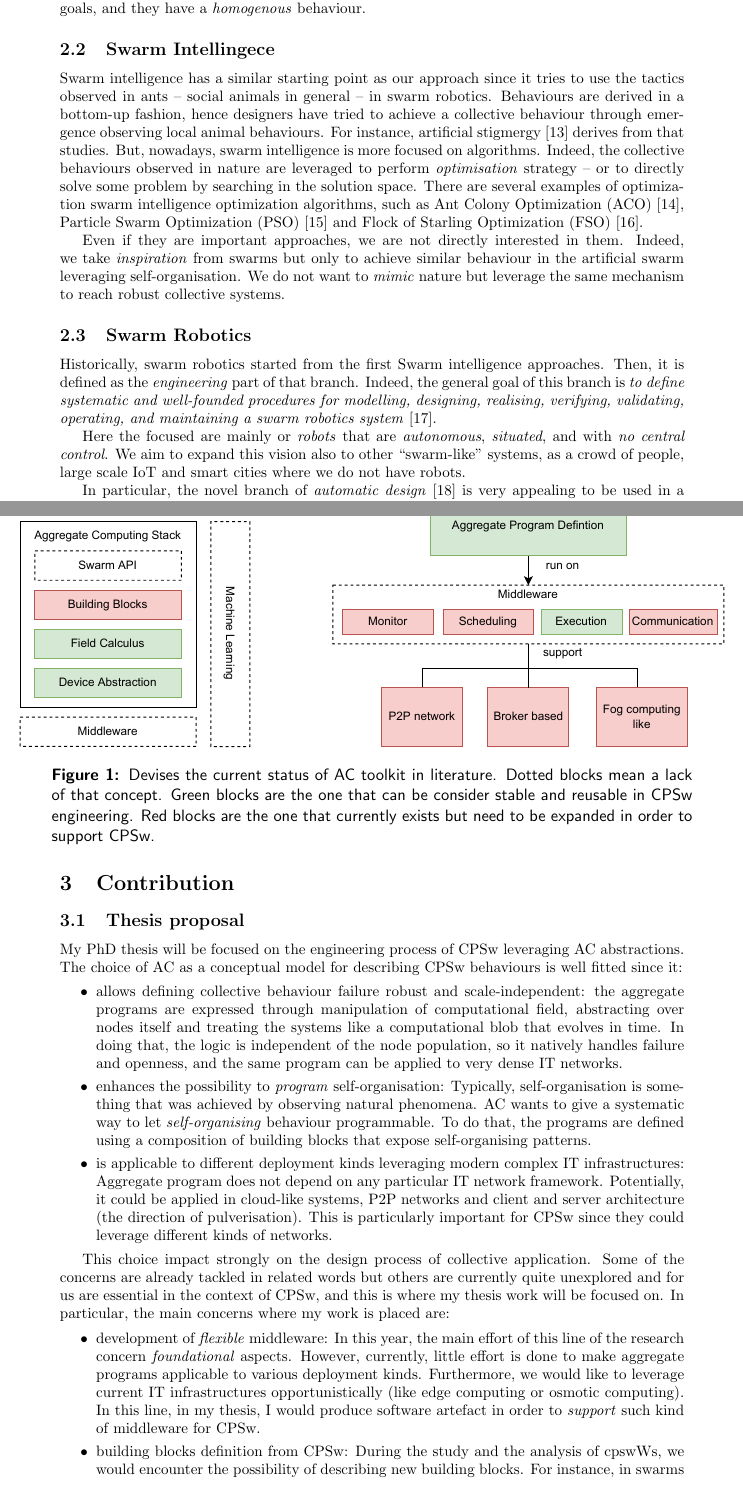
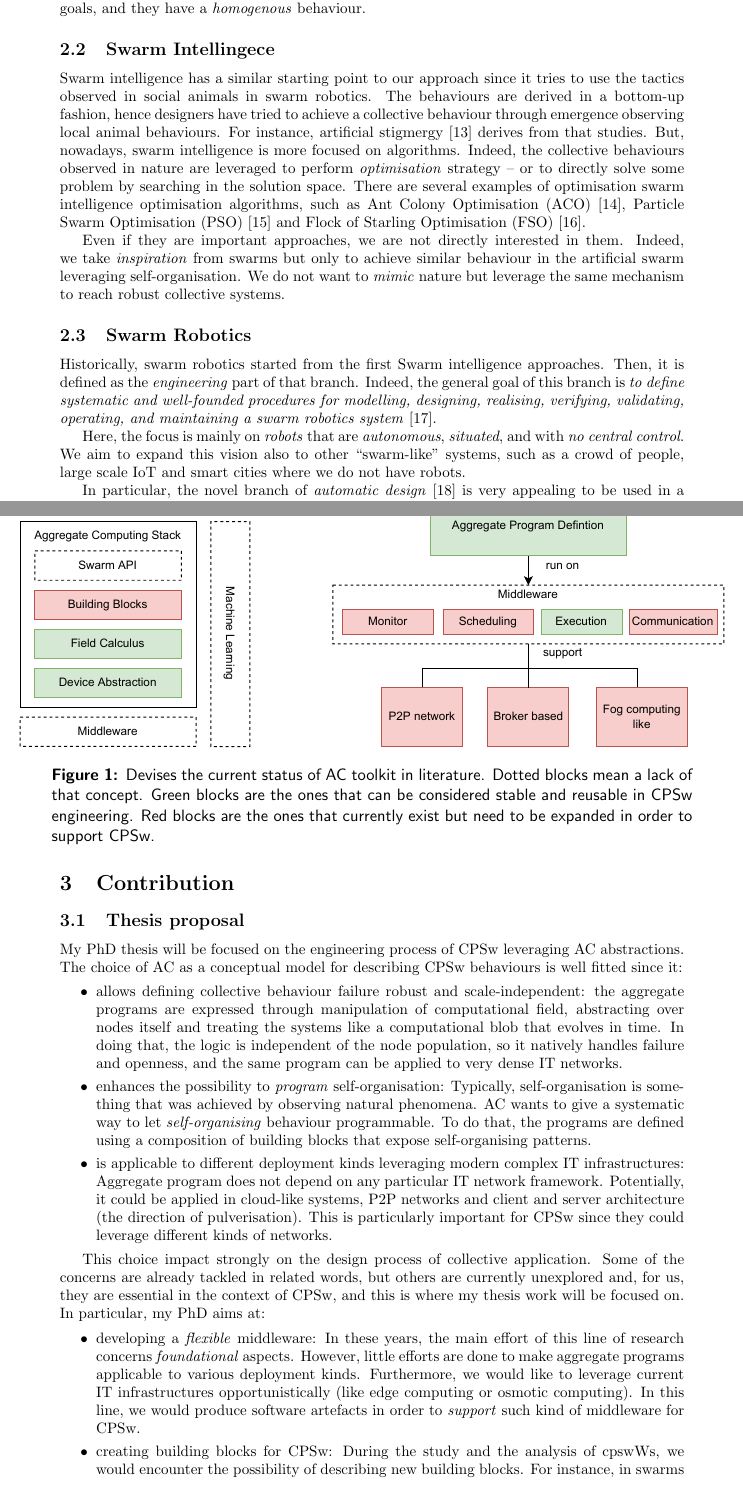
Before and after one commit to cric96/phd-thesis-proposal, a LaTeX document (proposal.tex): two parts of pages 3 and 6 of 12, joined at a grey line, cut so that both start at the same text. Compiled offline with pdfLaTeX.

Commit message:
pass on grammar

```diff
--- a/proposal.tex
+++ b/proposal.tex
@@ -148,18 +148,18 @@ To compare similar definitions, \cpsw{} is a kind of Complex Adaptive system~\ci
 %%
 Collective Adaptive Systems~\cite{DBLP:journals/corr/abs-1108-5643} is near to our \cpsw{} description but in our definition agents pursue \emph{collective} (not individual) goals, and they have a \emph{homogenous} behaviour.
 \subsection{Swarm Intellingece}
-Swarm intelligence has a similar starting point as our approach since it tries to use the tactics observed in ants -- social animals in general -- in swarm robotics. Behaviours are derived in a bottom-up fashion, hence designers have tried to achieve a collective behaviour through emergence observing local animal behaviours.
+Swarm intelligence has a similar starting point to our approach since it tries to use the tactics observed in social animals in swarm robotics. The behaviours are derived in a bottom-up fashion, hence designers have tried to achieve a collective behaviour through emergence observing local animal behaviours.
 %
 For instance, artificial stigmergy~\cite{DBLP:journals/fgcs/DorigoBT00} derives from that studies. But, nowadays, swarm intelligence is more focused on algorithms.
 Indeed, the collective behaviours observed in nature are leveraged to perform \textit{optimisation} strategy -- or to directly solve some problem by searching in the solution space.
 %%
-There are several examples of optimization swarm intelligence optimization algorithms,  such as Ant Colony Optimization (ACO)~\cite{DBLP:journals/tsmc/DorigoMC96}, Particle Swarm Optimization (PSO)~\cite{DBLP:conf/icnn/KennedyE95} and Flock of Starling Optimization (FSO)~\cite{DBLP:series/sci/FulgineiS11}.
+There are several examples of optimisation swarm intelligence optimisation algorithms,  such as Ant Colony Optimisation (ACO)~\cite{DBLP:journals/tsmc/DorigoMC96}, Particle Swarm Optimisation (PSO)~\cite{DBLP:conf/icnn/KennedyE95} and Flock of Starling Optimisation (FSO)~\cite{DBLP:series/sci/FulgineiS11}.
 
 Even if they are important approaches, we are not directly interested in them. Indeed, we take \textit{inspiration} from swarms but only to achieve similar behaviour in the artificial swarm leveraging self-organisation. We do not want to \textit{mimic} nature but leverage the same mechanism to reach robust collective systems.
 \subsection{Swarm Robotics}
 Historically, swarm robotics started from the first Swarm intelligence approaches. Then, it is defined as the \textit{engineering} part of that branch. Indeed, the general goal of this branch is \emph{to define systematic and well-founded procedures for modelling, designing, realising, verifying, validating, operating, and maintaining a swarm robotics system}~\cite{DBLP:journals/swarm/BrambillaFBD13}.
 
-Here the focused are mainly or \textit{robots} that are \emph{autonomous}, \emph{situated}, and with \emph{no central control}. We aim to expand this vision also to other ``swarm-like'' systems, as a crowd of people, large scale IoT and smart cities where we do not have robots.
+Here, the focus is mainly on \textit{robots} that are \emph{autonomous}, \emph{situated}, and with \emph{no central control}. We aim to expand this vision also to other ``swarm-like'' systems, such as a crowd of people, large scale IoT and smart cities where we do not have robots.
 
 In particular, the novel branch of \textit{automatic design}~\cite{DBLP:journals/firai/FrancescaB16} is very appealing to be used in a wider sense -- namely in \cpsw{}. Here the controller is derived through \textit{genetic algorithms} or \textit{Multi-agent Reinforcement Learning} following a \textit{global} utility function.
 \subsection{Multi-Agent Systems}
@@ -260,7 +260,7 @@ A full account of research about aggregate programming, field calculi, and \scaf
 \begin{figure}
 	\centering
 	\includegraphics[width=\textwidth]{img/to-do-for-thesis.pdf}
-	\caption{Devises the current status of \ac{} toolkit in literature. Dotted blocks mean a lack of that concept. Green blocks are the one that can be consider stable and reusable in \cpsw{} engineering. Red blocks are the one that currently exists but need to be expanded in order to support \cpsw{}.}
+	\caption{Devises the current status of \ac{} toolkit in literature. Dotted blocks mean a lack of that concept. Green blocks are the ones that can be considered stable and reusable in \cpsw{} engineering. Red blocks are the ones that currently exist but need to be expanded in order to support \cpsw{}.}
 	\label{fig:current-state}
 \end{figure}
 My PhD thesis will be focused on the engineering process of \cpsw{} leveraging \ac{} abstractions. The choice of \ac{} as a conceptual model for describing \cpsw{} behaviours is well fitted since it:
@@ -270,13 +270,13 @@ My PhD thesis will be focused on the engineering process of \cpsw{} leveraging \
 	\item is applicable to different deployment kinds leveraging modern complex IT infrastructures: Aggregate program does not depend on any particular IT network framework. Potentially, it could be applied in cloud-like systems, P2P networks and client and server architecture (the direction of pulverisation). This is particularly important for \cpsw{} since they could leverage different kinds of networks.
 \end{itemize}
 
-This choice impact strongly on the design process of collective application. Some of the concerns are already tackled in related words but others are currently quite unexplored and for us are essential in the context of \cpsw{}, and this is where my thesis work will be focused on.
-In particular, the main concerns where my work is placed are:
+This choice impact strongly on the design process of collective application. Some of the concerns are already tackled in related words, but others are currently unexplored and, for us, they are essential in the context of \cpsw{}, and this is where my thesis work will be focused on.
+In particular, my PhD aims at:
 \begin{itemize}
-	\item development of \textit{flexible} middleware: In this year, the main effort of this line of the research concern \textit{foundational} aspects. However, currently, little effort is done to make aggregate programs applicable to various deployment kinds. Furthermore, we would like to leverage current IT infrastructures opportunistically (like edge computing or osmotic computing). In this line, in my thesis, I would produce software artefact in order to \textit{support} such kind of middleware for \cpsw{}.
-	\item building blocks definition from \cpsw{}: During the study and the analysis of cpswWs, we would encounter the possibility of describing new building blocks. For instance, in swarms the concept of \emph{cluster} is central for several reasons: identifying a group of entities with common capabilities, we can use it to produce a mean view of a certain zone. Therefore, we probably need to enlarge the current building block set to new constructs, that possibly could be useful also to other scenarios (like smart cities, smart grid, ...).
-	\item definition of API for swarm-like behaviour: \ac{} is based on a layered approach. Typically, for each different scenario, developers should define an API to support a particular kind of application. So, in this thesis, we will focus on the definition of common abstraction needed to program \cpsw{}. Here novel abstraction used in reactive programming and functional programming could be an effective way to express \textit{swarm} behaviour enhancing compositionality.
-	\item improvements of the entire \ac{} stack with ML: \ac{} stack concerns different aspects, from API to field-calculus to middleware. ML -- and in particular \rl{} -- in this context could be used as an \emph{intrinsic} mechanism to improve \emph{adaptivity}. In general, we do not want to use ML to completely synthesise a program (as done in automatic design). Here we want to reach a kind of \textit{hybrid} approach, we a part of the system learns through experience but another is yet defined declaratively using \ac{} abstractions
+	\item developing a \textit{flexible} middleware: In these years, the main effort of this line of research concerns \textit{foundational} aspects. However, little efforts are done to make aggregate programs applicable to various deployment kinds. Furthermore, we would like to leverage current IT infrastructures opportunistically (like edge computing or osmotic computing). In this line, we would produce software artefacts in order to \textit{support} such kind of middleware for \cpsw{}.
+	\item creating building blocks for \cpsw{}: During the study and the analysis of cpswWs, we would encounter the possibility of describing new building blocks. For instance, in swarms the concept of \emph{cluster} is central for several reasons: identifying a group of entities with common capabilities, we can use it to produce a mean view of a certain zone. Therefore, we probably need to widen the current building block set to new constructs, that possibly could be useful also to other scenarios (like smart cities, smart grid, ...).
+	\item developing an API for swarm-like behaviour: \ac{} is based on a layered approach. Typically, for each different scenario, developers should define an API to support a particular kind of application. So, in this thesis, we will focus on the definition of common abstraction needed to program \cpsw{}. Here novel abstraction used in reactive programming and functional programming could be an effective way to express \textit{swarm} behaviour enhancing compositionality.
+	\item improving the entire \ac{} stack with ML: \ac{} stack concerns different aspects, from API to field-calculus to middleware. ML -- and in particular \rl{} -- in this context could be used as an \emph{intrinsic} mechanism to improve \emph{adaptivity}. In general, we do not want to use ML to completely synthesise a program (as done in automatic design). Here we want to reach a kind of \textit{hybrid} approach, we a part of the system learns through experience but another is yet defined declaratively using \ac{} abstractions
 \end{itemize}
 
 \subsection{Preliminary contributions}
```
Also changed, not shown: proposal.tex (8 more changed lines).
